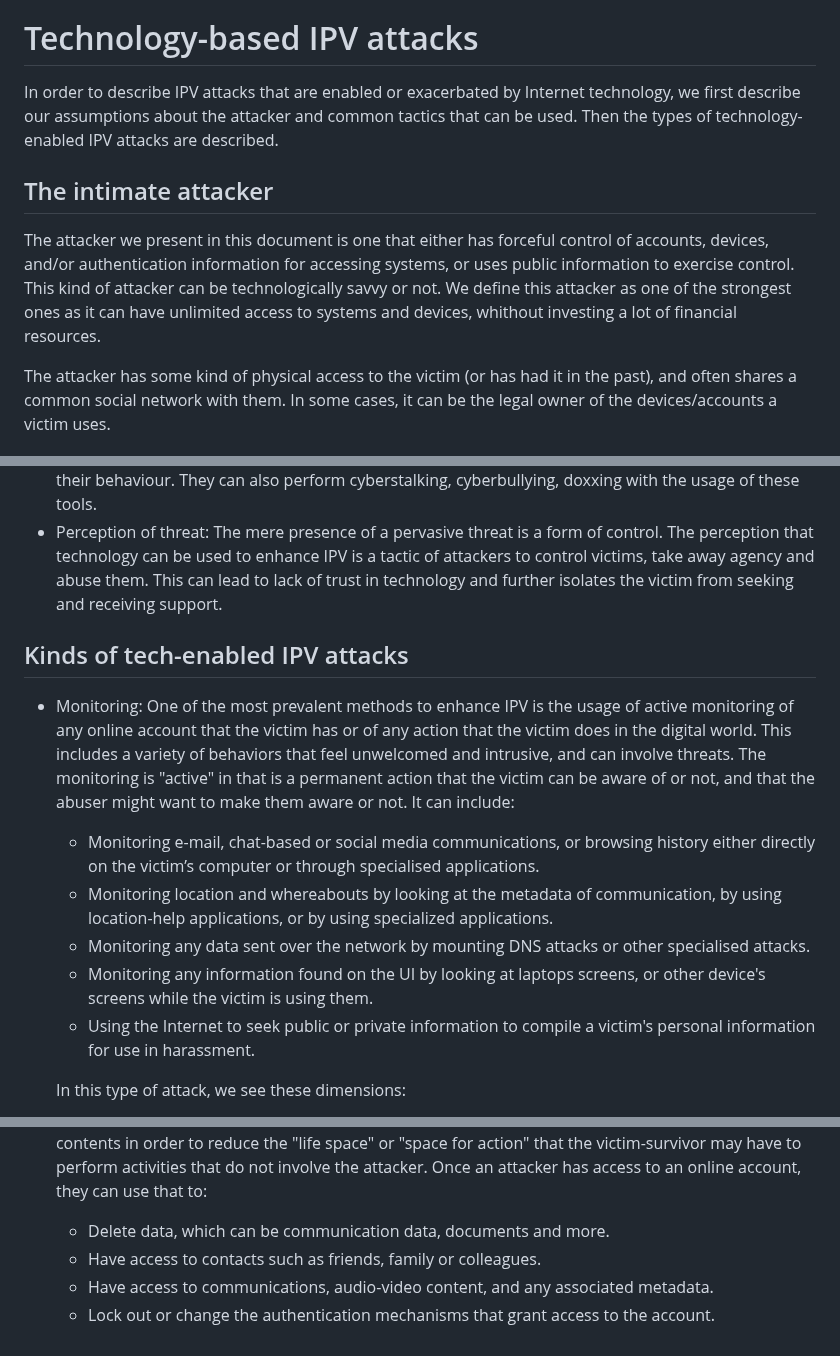
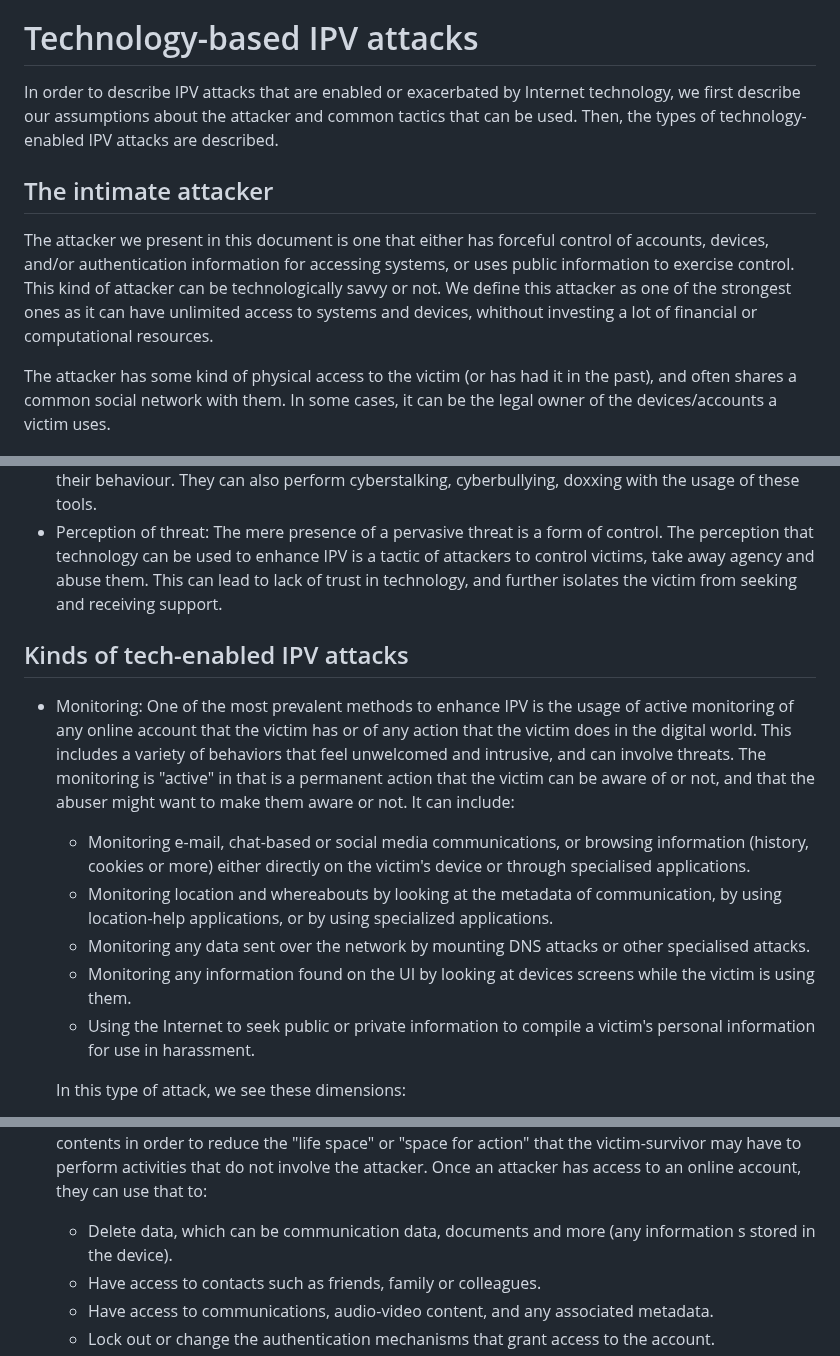
Before and after one commit to claucece/draft-celi-ipvc, a Markdown page: draft-ietf-celi-ipvc.md, 3 parts joined by grey strips. GitHub-like rendering.

Commit message:
More nits

```diff
--- a/draft-ietf-celi-ipvc.md
+++ b/draft-ietf-celi-ipvc.md
@@ -127,7 +127,7 @@ In the rest of this draft, we will use this terminology:
 
 # Technology-based IPV attacks
 
-In order to describe IPV attacks that are enabled or exacerbated by Internet technology, we first describe our assumptions about the attacker and common tactics that can be used. Then the types of technology-enabled IPV attacks are described.
+In order to describe IPV attacks that are enabled or exacerbated by Internet technology, we first describe our assumptions about the attacker and common tactics that can be used. Then, the types of technology-enabled IPV attacks are described.
 
 ## The intimate attacker
 
@@ -136,7 +136,7 @@ accounts, devices, and/or authentication information for accessing systems, or u
 public information to exercise control.
 This kind of attacker can be technologically savvy or not. We define this
 attacker as one of the strongest ones as it can have unlimited access to
-systems and devices, whithout investing a lot of financial resources.
+systems and devices, whithout investing a lot of financial or computational resources.
 
 The attacker has some kind of physical access to the victim (or has had it in the past),
 and often shares a common social network with them. In some cases, it can be
@@ -164,7 +164,7 @@ There are many ways in which digital and networked technology can facilitate an
   perform cyberstalking, cyberbullying, doxxing with the usage of these tools.
 * Perception of threat: The mere presence of a pervasive threat is a form of control. The perception that technology can be used to enhance IPV
   is a tactic of attackers to control victims, take away agency and abuse them. This can lead
-  to lack of trust in technology and further isolates the victim from seeking and receiving support.
+  to lack of trust in technology, and further isolates the victim from seeking and receiving support.
 
 ## Kinds of tech-enabled IPV attacks
 
@@ -175,14 +175,15 @@ There are many ways in which digital and networked technology can facilitate an
   The monitoring is "active" in that is a permanent action that the victim can be
   aware of or not, and that the abuser might want to make them aware or not. It can
   include:
-  * Monitoring e-mail, chat-based or social media communications, or browsing history
-    either directly on the victim’s computer or through specialised applications.
+  * Monitoring e-mail, chat-based or social media communications, or browsing information
+    (history, cookies or more) either directly on the victim's device or through
+    specialised applications.
   * Monitoring location and whereabouts by looking at the metadata of communication,
     by using location-help applications, or by using specialized applications.
   * Monitoring any data sent over the network by mounting DNS attacks or other specialised
     attacks.
-  * Monitoring any information found on the UI by looking at laptops screens, or other
-    device's screens while the victim is using them.
+  * Monitoring any information found on the UI by looking at devices screens while the
+    victim is using them.
   * Using the Internet to seek public or private information to compile a
     victim's personal information for use in harassment.
 
@@ -194,7 +195,8 @@ There are many ways in which digital and networked technology can facilitate an
   * Monitoring of location information.
 
 * Compromise of accounts: An attacker may demand access to the victim's accounts to continuously monitor, control or restrict their online communications and activities. In contrast to the previous point, rather than using "publicly available" tools the perpetrator demands access to tools and contents in order to reduce the "life space" or "space for action" that the victim-survivor may have to perform activities that do not involve the attacker. Once an attacker has access to an online account, they can use that to:
-  * Delete data, which can be communication data, documents and more.
+  * Delete data, which can be communication data, documents and more (any information s
+    stored in the device).
   * Have access to contacts such as friends, family or colleagues.
   * Have access to communications, audio-video content, and any associated metadata.
   * Lock out or change the authentication mechanisms that grant access to the account.
```
Also changed, not shown: other parts of draft-ietf-celi-ipvc.md (+2 -2 lines).
